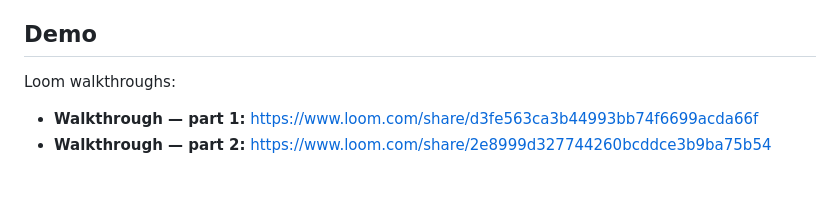
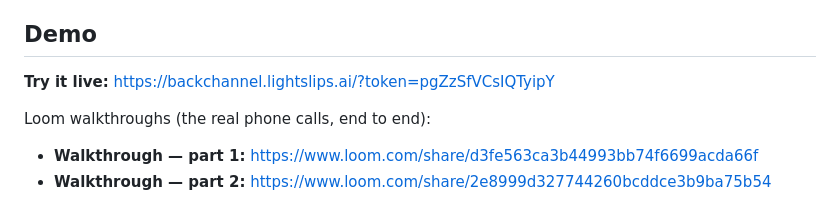
Before and after one commit to charles161/backchannel, a Markdown page: README.md, the part around the change. Drawn GitHub-style; blank space fills up the shorter version.

Commit message:
README: add the live demo link
Co-Authored-By: Claude Opus 4.8 <noreply@anthropic.com>

```diff
--- a/README.md
+++ b/README.md
@@ -25,7 +25,9 @@ steps is also included.
 
 ## Demo
 
-Loom walkthroughs:
+**Try it live:** https://backchannel.lightslips.ai/?token=pgZzSfVCsIQTyipY
+
+Loom walkthroughs (the real phone calls, end to end):
 
 - **Walkthrough — part 1:** https://www.loom.com/share/d3fe563ca3b44993bb74f6699acda66f
 - **Walkthrough — part 2:** https://www.loom.com/share/2e8999d327744260bcddce3b9ba75b54
```
